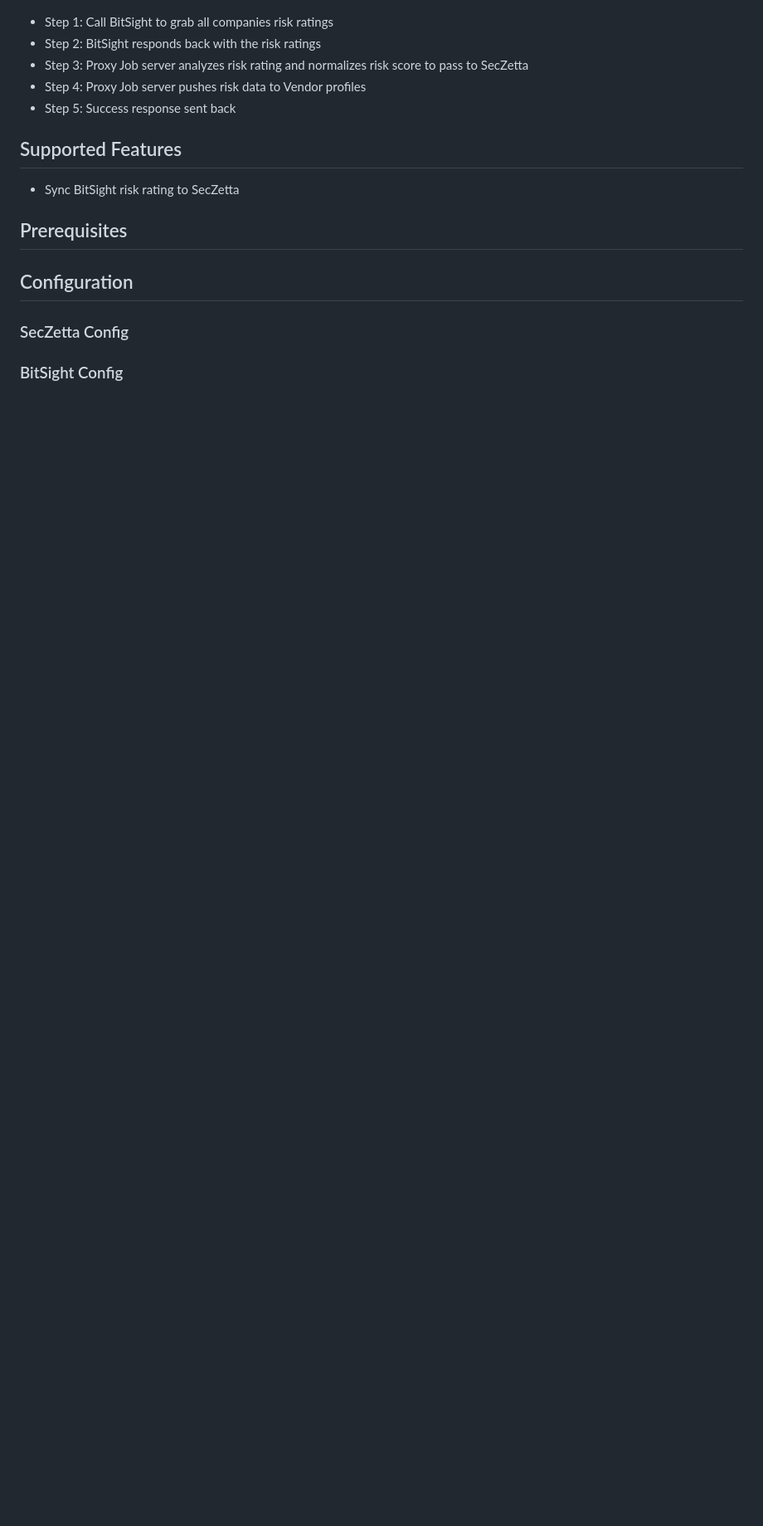
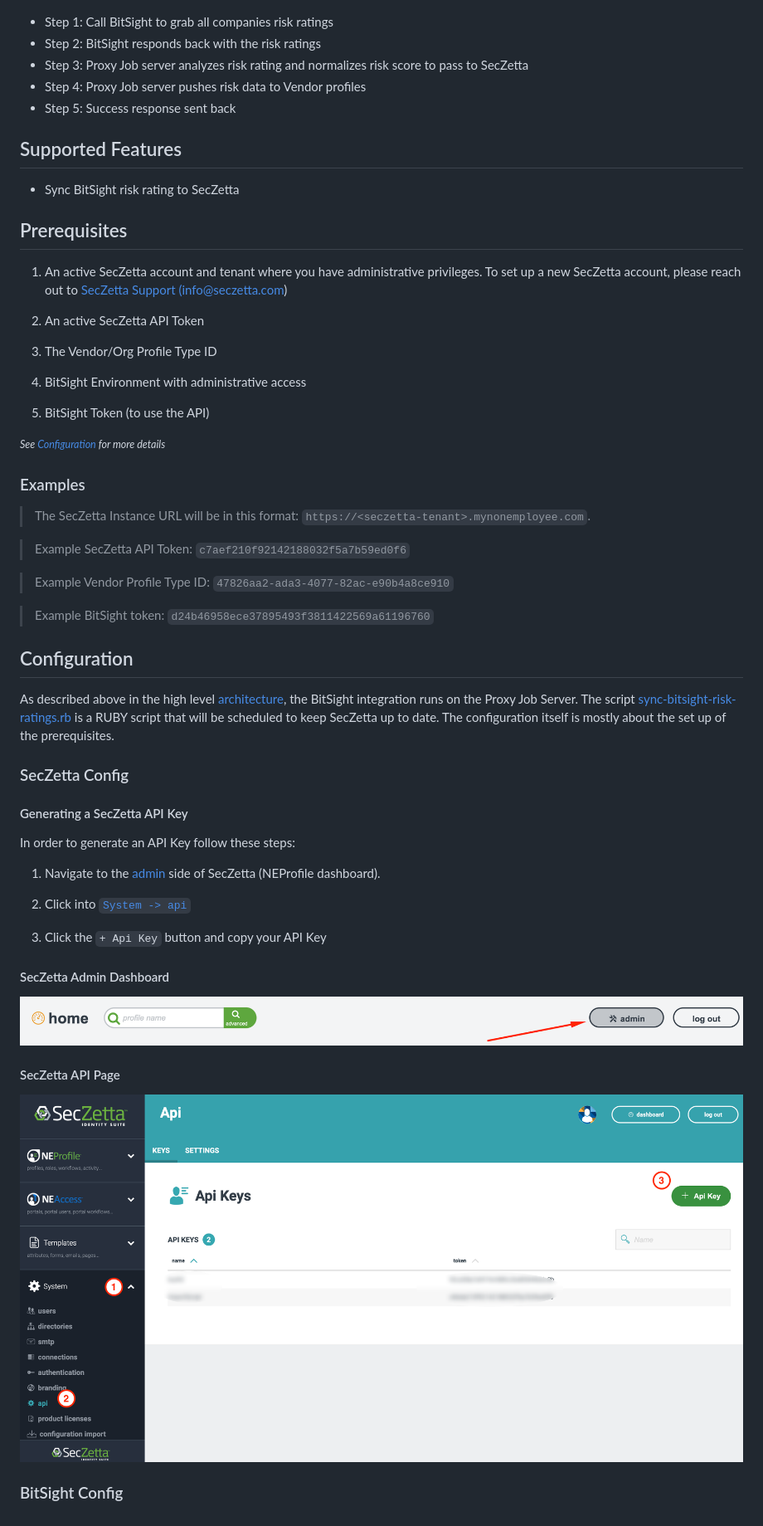
Before and after one commit to SecZetta/integrations, a Markdown page: bitsight/README.md, the part around the change printed below. Shown: that part at 83% size. Drawn GitHub-style; pictures changed too: bitsight/img/seczetta-api-keys.png (added), bitsight/img/seczetta-dashboard-admin-button.png (added); blank space fills up the shorter version.

Commit message:
Added images and expanded on documentation

```diff
--- a/bitsight/README.md
+++ b/bitsight/README.md
@@ -17,17 +33,58 @@ The below diagram gives a high level architecture diagram
 - Step 4: Proxy Job server pushes risk data to Vendor profiles
 - Step 5: Success response sent back
 
+
+
 ## Supported Features
 
 - Sync BitSight risk rating to SecZetta
 
 ## Prerequisites
 
+1. An active SecZetta account and tenant where you have administrative privileges. To set up a new SecZetta account, please reach out to [SecZetta Support (info@seczetta.com)](mailto:info@seczetta.com)
 
+2. An active SecZetta API Token
 
+3. The Vendor/Org Profile Type ID
+
+4. BitSight Environment with administrative access
+
+5. BitSight Token (to use the API)
+
+<small><i>See [Configuration](#configuration) for more details</i></small>
+
+### Examples
+
+> The SecZetta Instance URL will be in this format: `https://<seczetta-tenant>.mynonemployee.com`.
+
+> Example SecZetta API Token: `c7aef210f92142188032f5a7b59ed0f6`
+
+> Example Vendor Profile Type ID: `47826aa2-ada3-4077-82ac-e90b4a8ce910`
+
+> Example BitSight token: `d24b46958ece37895493f3811422569a61196760`
 
 ## Configuration
 
+As described above in the high level [architecture](#architecture-overview), the BitSight integration runs on the Proxy Job Server. The script [sync-bitsight-risk-ratings.rb](sync-bitsight-risk-ratings.rb) is a RUBY script that will be scheduled to keep SecZetta up to date. The configuration itself is mostly about the set up of the prerequisites.
+
 ### SecZetta Config
 
+#### Generating a SecZetta API Key
+
+In order to generate an API Key follow these steps:
+
+1. Navigate to the [admin](#seczetta-admin-dashboard) side of SecZetta (NEProfile dashboard).
+
+2. Click into [`System -> api`](#seczetta-api-page)
+
+3. Click the `+ Api Key` button and copy your API Key
+
+#### SecZetta Admin Dashboard
+
+![Image of API Key Page](img/seczetta-dashboard-admin-button.png)
+
+#### SecZetta API Page
+
+![Image of API Key Page](img/seczetta-api-keys.png)
+
 ### BitSight Config
```
Also changed, not shown: other parts of bitsight/README.md (+16 -0 lines), 2 other files.
